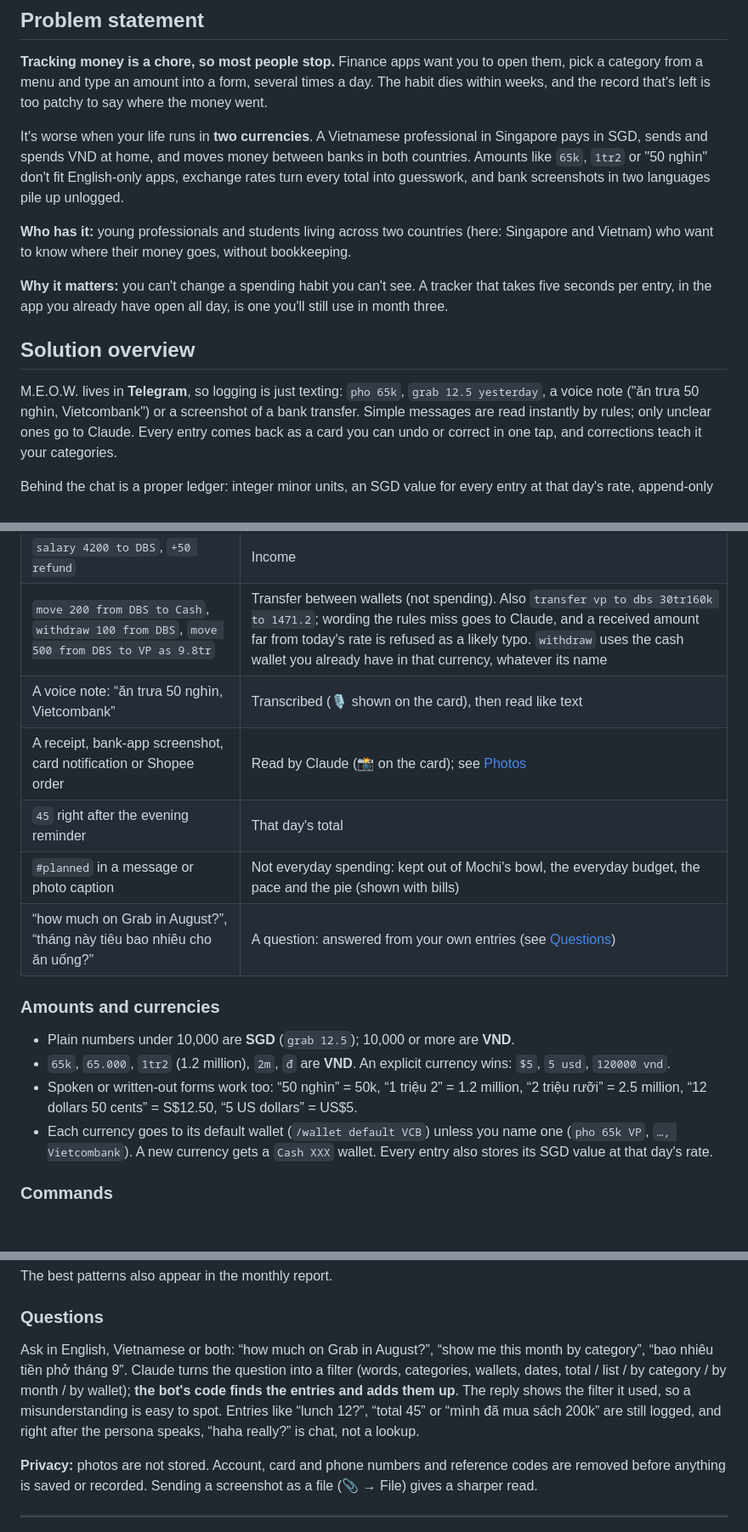
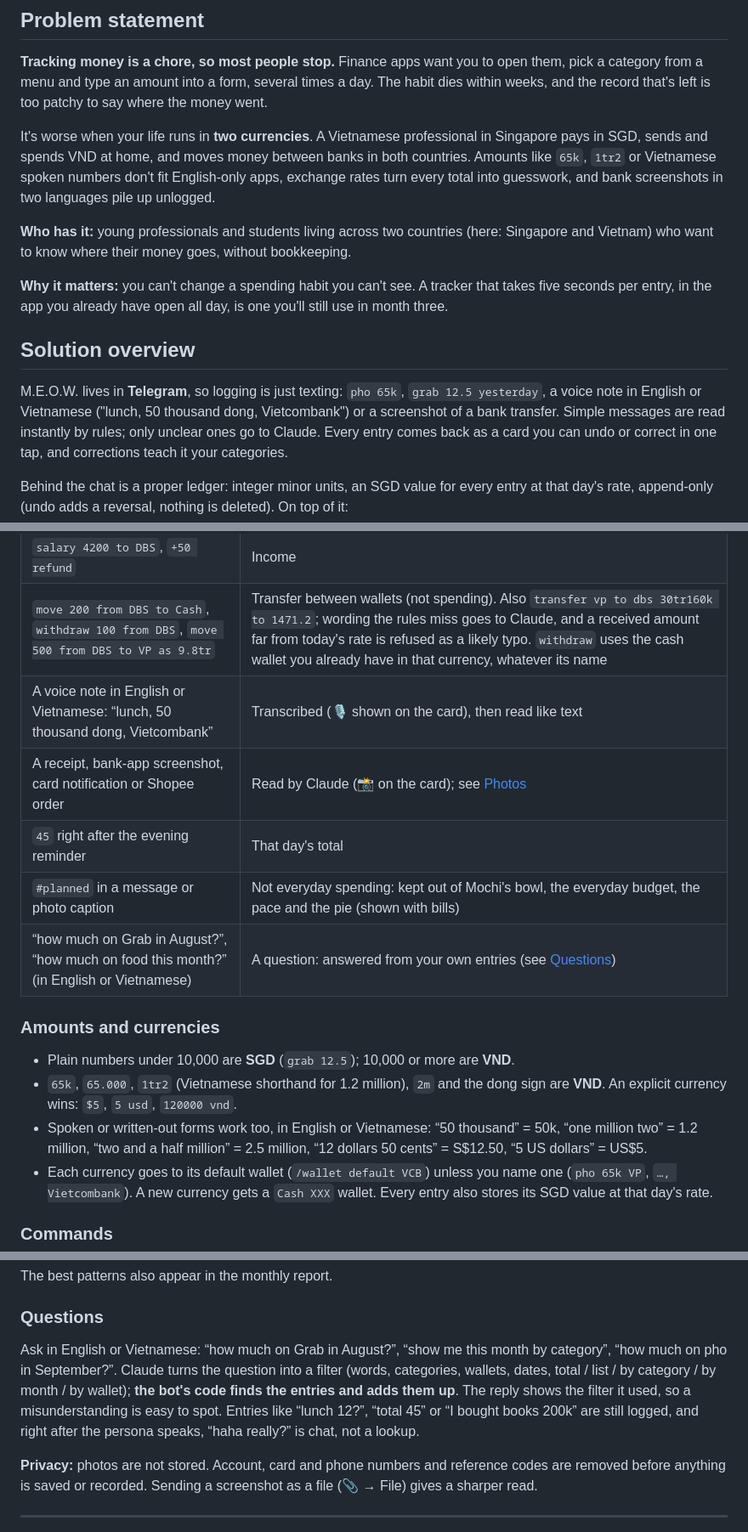
Before and after one commit to MinhTam6701/meow-bot, a Markdown page: README.md, 3 parts joined by grey strips. Shown at 85% size. Rendered like a GitHub page; blank space fills up the shorter version.

Commit message:
README: English only (Vietnamese examples described in English)
Co-Authored-By: Claude Opus 5.5 <noreply@anthropic.com>
Claude-Session: https://claude.ai/code/session_01Lb6pb9QgWJi3KnuvoTY2ZB

```diff
--- a/README.md
+++ b/README.md
@@ -21,7 +21,7 @@ left is too patchy to say where the money went.
 
 It's worse when your life runs in **two currencies**. A Vietnamese professional in Singapore pays in SGD,
 sends and spends VND at home, and moves money between banks in both countries. Amounts like `65k`, `1tr2`
-or "50 nghìn" don't fit English-only apps, exchange rates turn every total into guesswork, and bank
+or Vietnamese spoken numbers don't fit English-only apps, exchange rates turn every total into guesswork, and bank
 screenshots in two languages pile up unlogged.
 
 **Who has it:** young professionals and students living across two countries (here: Singapore and Vietnam)
@@ -32,8 +32,8 @@ entry, in the app you already have open all day, is one you'll still use in mont
 
 ## Solution overview
 
-M.E.O.W. lives in **Telegram**, so logging is just texting: `pho 65k`, `grab 12.5 yesterday`, a voice note
-("ăn trưa 50 nghìn, Vietcombank") or a screenshot of a bank transfer. Simple messages are read instantly by
+M.E.O.W. lives in **Telegram**, so logging is just texting: `pho 65k`, `grab 12.5 yesterday`, a voice note in English or
+Vietnamese ("lunch, 50 thousand dong, Vietcombank") or a screenshot of a bank transfer. Simple messages are read instantly by
 rules; only unclear ones go to Claude. Every entry comes back as a card you can undo or correct in one tap,
 and corrections teach it your categories.
 
@@ -243,17 +243,17 @@ changes all use it, so they never disagree. Everything else counts as "bills".
 | `pho 65k`, `grab 12.5 yesterday`, `coffee 6, lunch 14` | Rules read it instantly; Claude only when the rules aren't sure |
 | `salary 4200 to DBS`, `+50 refund` | Income |
 | `move 200 from DBS to Cash`, `withdraw 100 from DBS`, `move 500 from DBS to VP as 9.8tr` | Transfer between wallets (not spending). Also `transfer vp to dbs 30tr160k to 1471.2`; wording the rules miss goes to Claude, and a received amount far from today's rate is refused as a likely typo. `withdraw` uses the cash wallet you already have in that currency, whatever its name |
-| A voice note: “ăn trưa 50 nghìn, Vietcombank” | Transcribed (🎙 shown on the card), then read like text |
+| A voice note in English or Vietnamese: “lunch, 50 thousand dong, Vietcombank” | Transcribed (🎙 shown on the card), then read like text |
 | A receipt, bank-app screenshot, card notification or Shopee order | Read by Claude (📸 on the card); see [Photos](#photos) |
 | `45` right after the evening reminder | That day's total |
 | `#planned` in a message or photo caption | Not everyday spending: kept out of Mochi's bowl, the everyday budget, the pace and the pie (shown with bills) |
-| “how much on Grab in August?”, “tháng này tiêu bao nhiêu cho ăn uống?” | A question: answered from your own entries (see [Questions](#questions)) |
+| “how much on Grab in August?”, “how much on food this month?” (in English or Vietnamese) | A question: answered from your own entries (see [Questions](#questions)) |
 
 ### Amounts and currencies
 - Plain numbers under 10,000 are **SGD** (`grab 12.5`); 10,000 or more are **VND**.
-- `65k`, `65.000`, `1tr2` (1.2 million), `2m`, `đ` are **VND**. An explicit currency wins: `$5`, `5 usd`, `120000 vnd`.
-- Spoken or written-out forms work too: “50 nghìn” = 50k, “1 triệu 2” = 1.2 million, “2 triệu rưỡi” = 2.5 million,
-  “12 dollars 50 cents” = S$12.50, “5 US dollars” = US$5.
+- `65k`, `65.000`, `1tr2` (Vietnamese shorthand for 1.2 million), `2m` and the dong sign are **VND**. An explicit currency wins: `$5`, `5 usd`, `120000 vnd`.
+- Spoken or written-out forms work too, in English or Vietnamese: “50 thousand” = 50k, “one million two” = 1.2 million,
+  “two and a half million” = 2.5 million, “12 dollars 50 cents” = S$12.50, “5 US dollars” = US$5.
 - Each currency goes to its default wallet (`/wallet default VCB`) unless you name one (`pho 65k VP`, `…, Vietcombank`).
   A new currency gets a `Cash XXX` wallet. Every entry also stores its SGD value at that day's rate.
 
@@ -363,11 +363,11 @@ Found by plain statistics (Claude only writes the persona line):
 The best patterns also appear in the monthly report.
 
 ### Questions
-Ask in English, Vietnamese or both: “how much on Grab in August?”, “show me this month by category”,
-“bao nhiêu tiền phở tháng 9”. Claude turns the question into a filter (words, categories, wallets, dates,
+Ask in English or Vietnamese: “how much on Grab in August?”, “show me this month by category”,
+“how much on pho in September?”. Claude turns the question into a filter (words, categories, wallets, dates,
 total / list / by category / by month / by wallet); **the bot's code finds the entries and adds them up**.
 The reply shows the filter it used, so a misunderstanding is easy to spot. Entries like “lunch 12?”,
-“total 45” or “mình đã mua sách 200k” are still logged, and right after the persona speaks, “haha really?”
+“total 45” or “I bought books 200k” are still logged, and right after the persona speaks, “haha really?”
 is chat, not a lookup.
 
 **Privacy:** photos are not stored. Account, card and phone numbers and reference codes are removed
```
Also changed, not shown: other parts of README.md (+6 -6 lines).
